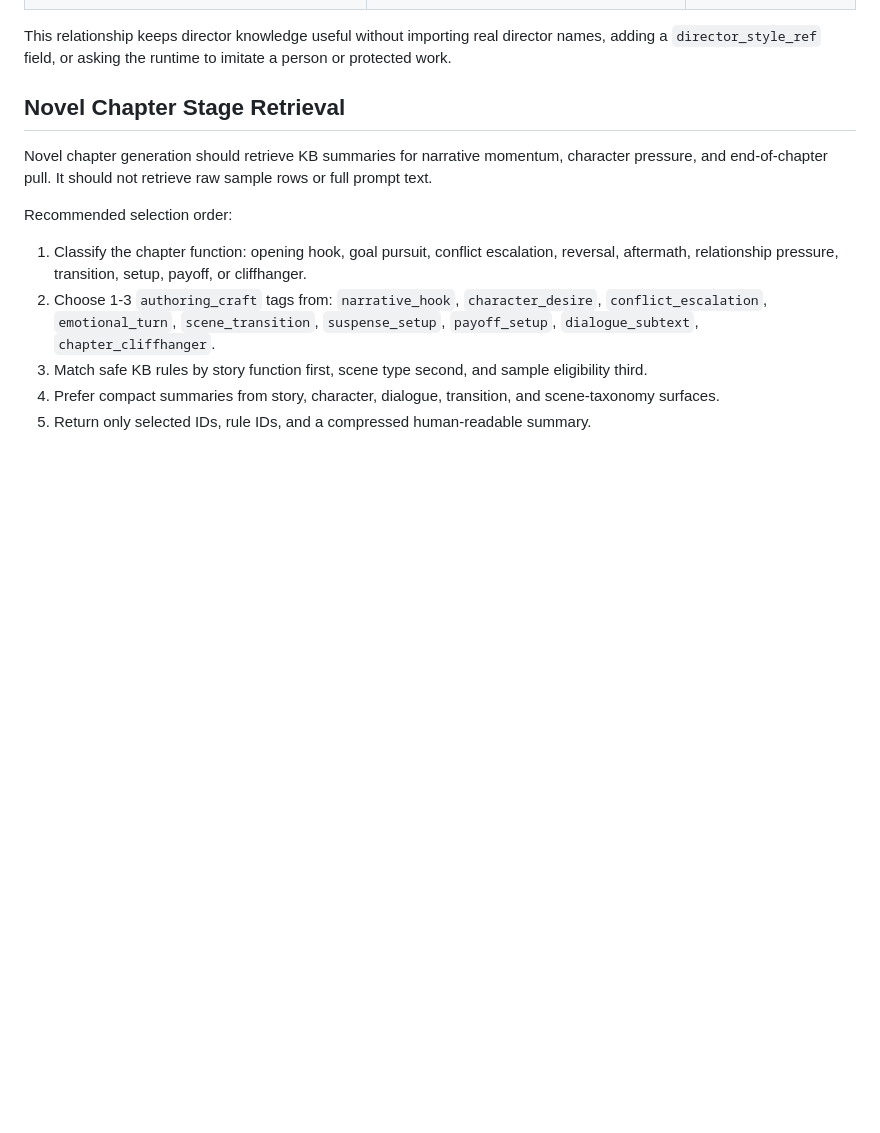
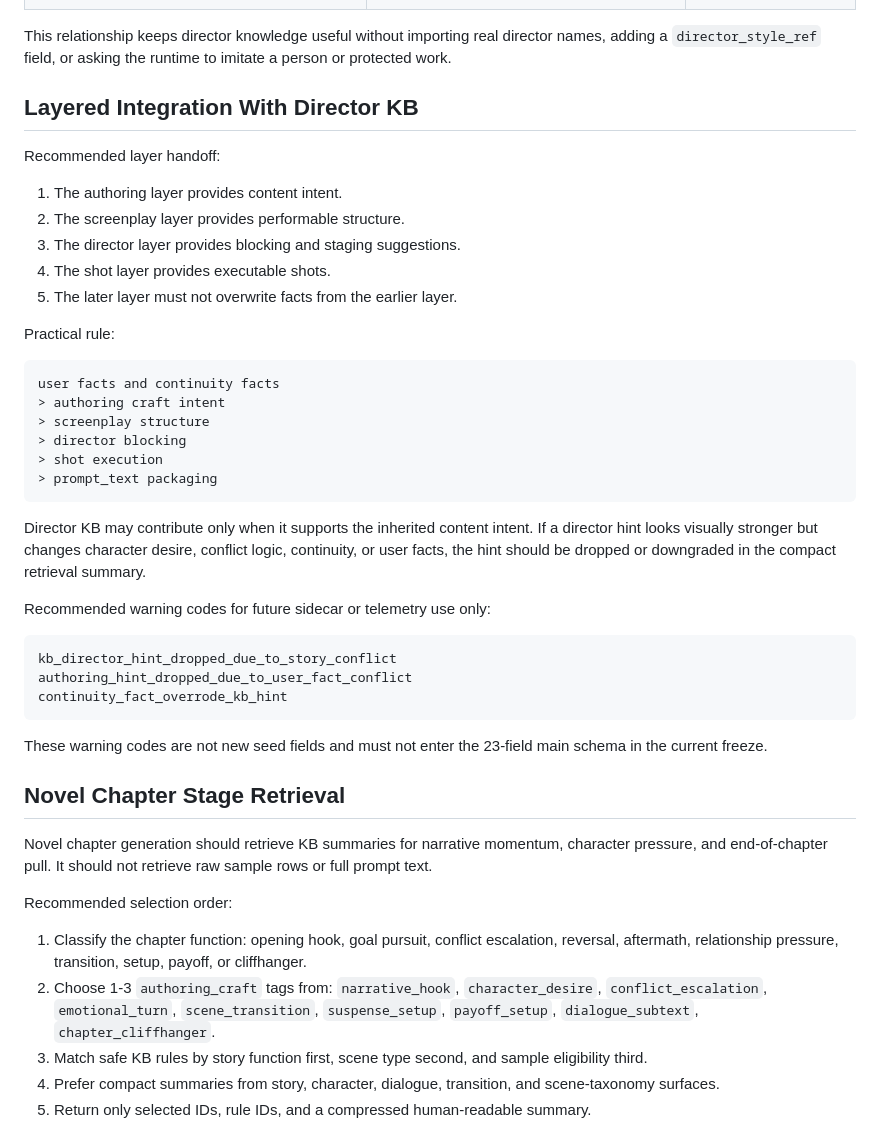
Before and after one commit to zzy170031-cmd/hope-kb, a Markdown page: docs/authoring-craft-taxonomy-draft-2026-04-26.md, the part around one of its changes. Drawn GitHub-style; blank space fills up the shorter version.

````diff
--- a/docs/authoring-craft-taxonomy-draft-2026-04-26.md
+++ b/docs/authoring-craft-taxonomy-draft-2026-04-26.md
@@ -117,6 +182,43 @@ Practical mapping:
 This relationship keeps director knowledge useful without importing real
 director names, adding a `director_style_ref` field, or asking the runtime to
 imitate a person or protected work.
+
+## Layered Integration With Director KB
+
+Recommended layer handoff:
+
+1. The authoring layer provides content intent.
+2. The screenplay layer provides performable structure.
+3. The director layer provides blocking and staging suggestions.
+4. The shot layer provides executable shots.
+5. The later layer must not overwrite facts from the earlier layer.
+
+Practical rule:
+
+```text
+user facts and continuity facts
+> authoring craft intent
+> screenplay structure
+> director blocking
+> shot execution
+> prompt_text packaging
+```
+
+Director KB may contribute only when it supports the inherited content intent.
+If a director hint looks visually stronger but changes character desire,
+conflict logic, continuity, or user facts, the hint should be dropped or
+downgraded in the compact retrieval summary.
+
+Recommended warning codes for future sidecar or telemetry use only:
+
+```text
+kb_director_hint_dropped_due_to_story_conflict
+authoring_hint_dropped_due_to_user_fact_conflict
+continuity_fact_overrode_kb_hint
+```
+
+These warning codes are not new seed fields and must not enter the 23-field
+main schema in the current freeze.
 
 ## Novel Chapter Stage Retrieval
 
````
Also changed, not shown: other parts of docs/authoring-craft-taxonomy-draft-2026-04-26.md (+65 -0 lines).
